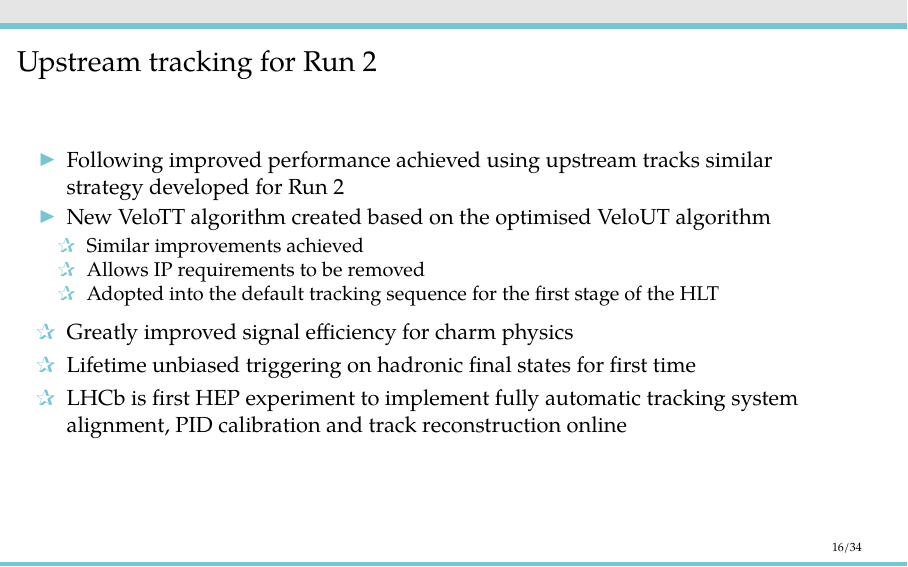
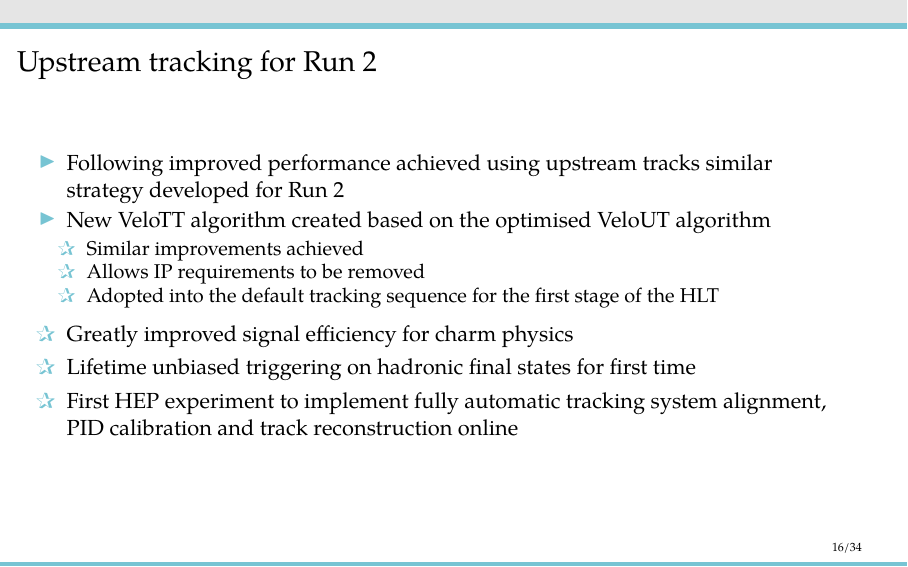
Before and after one commit to espenbowen/phd-defense, LaTeX slides (defense.tex): page 16 of 47. Compiled offline with pdfLaTeX.

Commit message:
small update to v0

```diff
--- a/defense.tex
+++ b/defense.tex
@@ -663,7 +663,7 @@
 \begin{itemize}
   \item[\ding{80}] Greatly improved signal efficiency for charm physics
   \item[\ding{80}] Lifetime unbiased triggering on hadronic final states for first time
-  \item[\ding{80}] \lhcb is first HEP experiment to implement fully automatic tracking system alignment, PID calibration and track reconstruction online
+  \item[\ding{80}] First HEP experiment to implement fully automatic tracking system alignment, PID calibration and track reconstruction online
 \end{itemize}
 
 \end{frame}
```
